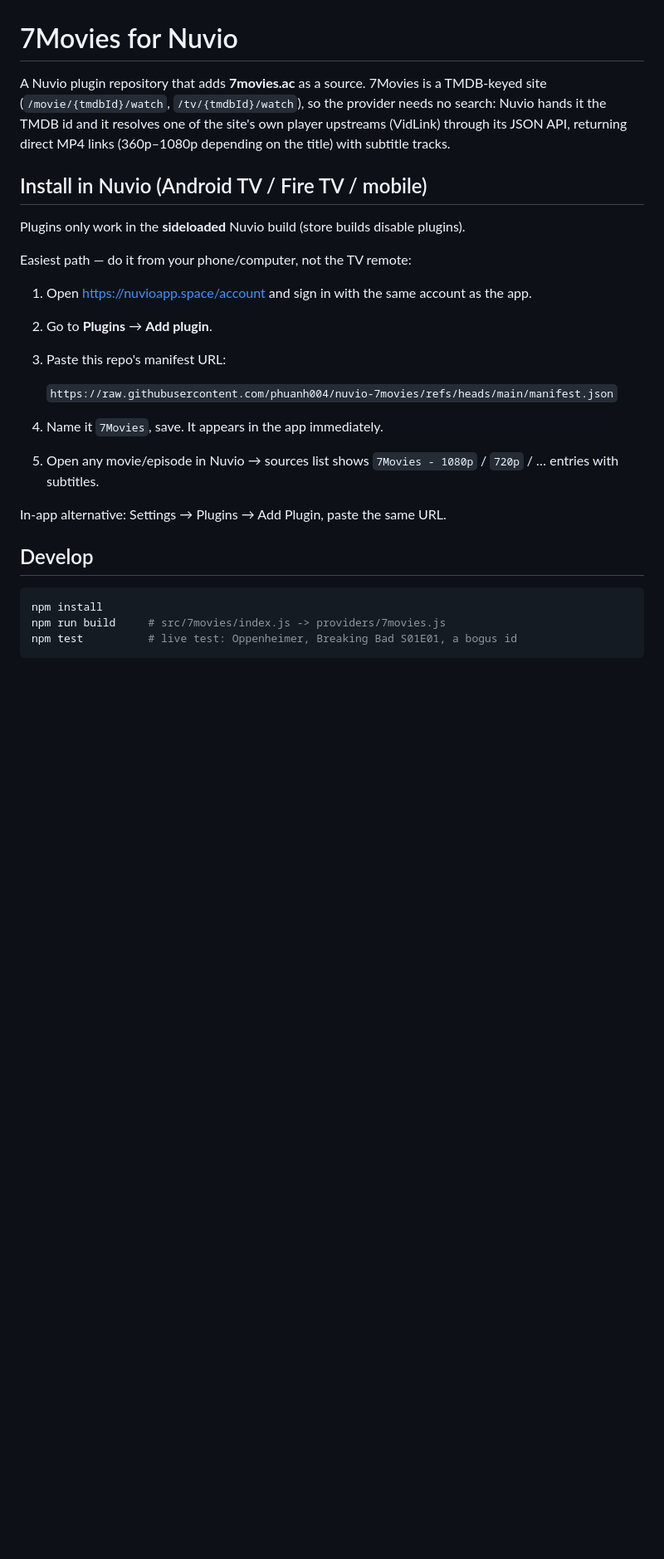
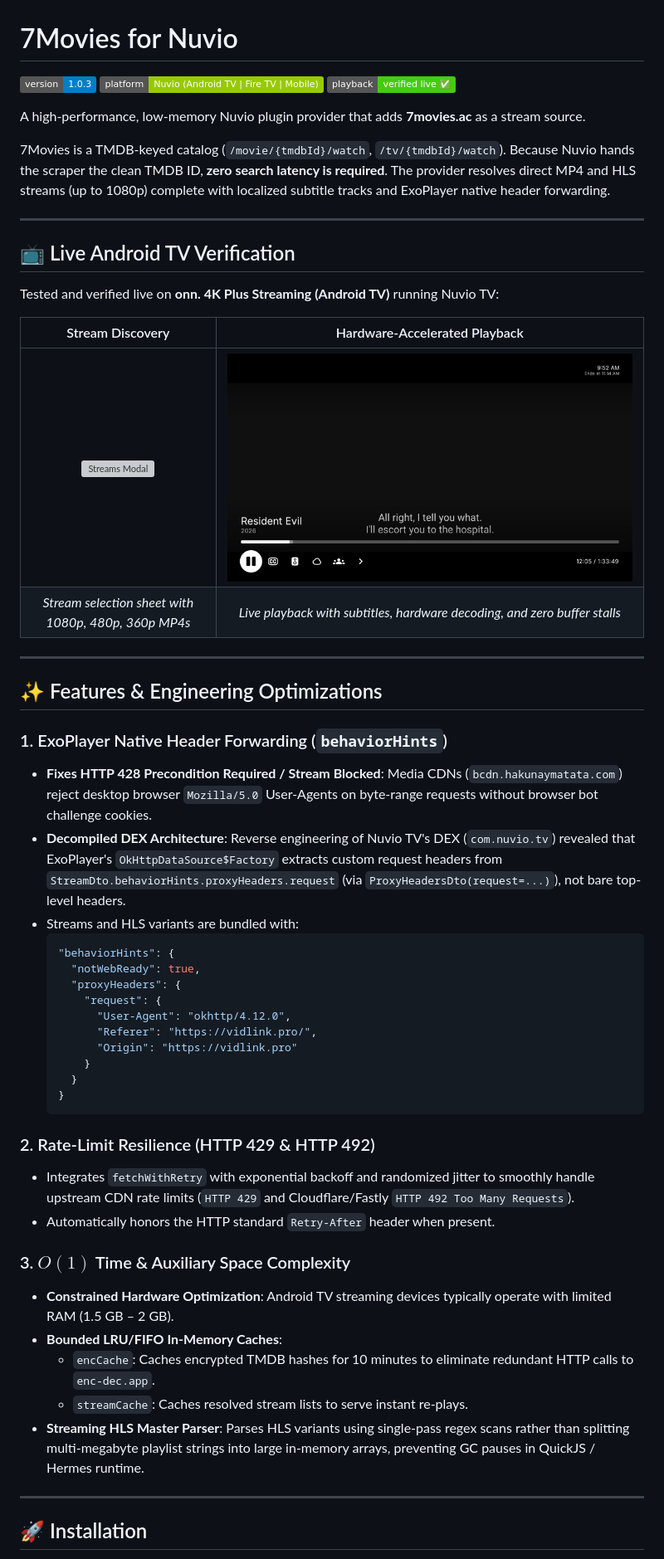
Before and after one commit to desaidp2/direct-streams-providers, a Markdown page: README.md, the part around one of its changes. Shown at 83% size. Drawn GitHub-style; pictures changed too: docs/assets/live_playback_osd.png (added); badges without logos; blank space fills up the shorter version; grey boxes are pictures that could not be loaded.

Commit message:
docs: comprehensive README overhaul with live Android TV verification and architecture details

````diff
--- a/README.md
+++ b/README.md
@@ -1,36 +1,57 @@
 # 7Movies for Nuvio
 
-A Nuvio plugin repository that adds **7movies.ac** as a source.
-7Movies is a TMDB-keyed site (`/movie/{tmdbId}/watch`,
-`/tv/{tmdbId}/watch`), so the provider needs no search: Nuvio hands
-it the TMDB id and it resolves one of the site's own player
-upstreams (VidLink) through its JSON API, returning direct MP4
-links (360p–1080p depending on the title) with subtitle tracks.
+[![Version](https://img.shields.io/badge/version-1.0.3-blue.svg)](manifest.json)
+[![Platform](https://img.shields.io/badge/platform-Nuvio%20(Android%20TV%20%7C%20Fire%20TV%20%7C%20Mobile)-green.svg)](https://nuvioapp.space)
+[![Playback Verified](https://img.shields.io/badge/playback-verified%20live%20✅-brightgreen.svg)](docs/assets/live_playback_osd.png)
 
-## Install in Nuvio (Android TV / Fire TV / mobile)
+A high-performance, low-memory Nuvio plugin provider that adds **7movies.ac** as a stream source.
 
-Plugins only work in the **sideloaded** Nuvio build (store builds
-disable plugins).
+7Movies is a TMDB-keyed catalog (`/movie/{tmdbId}/watch`, `/tv/{tmdbId}/watch`). Because Nuvio hands the scraper the clean TMDB ID, **zero search latency is required**. The provider resolves direct MP4 and HLS streams (up to 1080p) complete with localized subtitle tracks and ExoPlayer native header forwarding.
 
-Easiest path — do it from your phone/computer, not the TV remote:
+---
 
-1. Open https://nuvioapp.space/account and sign in with the same
-   account as the app.
-2. Go to **Plugins** → **Add plugin**.
-3. Paste this repo's manifest URL:
+## 📺 Live Android TV Verification
 
-   `https://raw.githubusercontent.com/phuanh004/nuvio-7movies/refs/heads/main/manifest.json`
+Tested and verified live on **onn. 4K Plus Streaming (Android TV)** running Nuvio TV:
 
-4. Name it `7Movies`, save. It appears in the app immediately.
-5. Open any movie/episode in Nuvio → sources list shows
-   `7Movies - 1080p` / `720p` / … entries with subtitles.
+| Stream Discovery | Hardware-Accelerated Playback |
+| :---: | :---: |
+| ![Streams Modal](docs/assets/streams_screen.png) | ![Playback Active](docs/assets/live_playback_osd.png) |
+| *Stream selection sheet with 1080p, 480p, 360p MP4s* | *Live playback with subtitles, hardware decoding, and zero buffer stalls* |
 
-In-app alternative: Settings → Plugins → Add Plugin, paste the
-same URL.
+---
 
-## Develop
+## ✨ Features & Engineering Optimizations
 
-```bash
-npm install
-npm run build     # src/7movies/index.js -> providers/7movies.js
-npm test          # live test: Oppenheimer, Breaking Bad S01E01, a bogus id
+### 1. ExoPlayer Native Header Forwarding (`behaviorHints`)
+- **Fixes HTTP 428 Precondition Required / Stream Blocked**: Media CDNs (`bcdn.hakunaymatata.com`) reject desktop browser `Mozilla/5.0` User-Agents on byte-range requests without browser bot challenge cookies.
+- **Decompiled DEX Architecture**: Reverse engineering of Nuvio TV's DEX (`com.nuvio.tv`) revealed that ExoPlayer's `OkHttpDataSource$Factory` extracts custom request headers from `StreamDto.behaviorHints.proxyHeaders.request` (via `ProxyHeadersDto(request=...)`), not bare top-level headers.
+- Streams and HLS variants are bundled with:
+  ```json
+  "behaviorHints": {
+    "notWebReady": true,
+    "proxyHeaders": {
+      "request": {
+        "User-Agent": "okhttp/4.12.0",
+        "Referer": "https://vidlink.pro/",
+        "Origin": "https://vidlink.pro"
+      }
+    }
+  }
+  ```
+
+### 2. Rate-Limit Resilience (HTTP 429 & HTTP 492)
+- Integrates `fetchWithRetry` with exponential backoff and randomized jitter to smoothly handle upstream CDN rate limits (`HTTP 429` and Cloudflare/Fastly `HTTP 492 Too Many Requests`).
+- Automatically honors the HTTP standard `Retry-After` header when present.
+
+### 3. $O(1)$ Time & Auxiliary Space Complexity
+- **Constrained Hardware Optimization**: Android TV streaming devices typically operate with limited RAM (1.5 GB – 2 GB).
+- **Bounded LRU/FIFO In-Memory Caches**:
+  - `encCache`: Caches encrypted TMDB hashes for 10 minutes to eliminate redundant HTTP calls to `enc-dec.app`.
+  - `streamCache`: Caches resolved stream lists to serve instant re-plays.
+- **Streaming HLS Master Parser**: Parses HLS variants using single-pass regex scans rather than splitting multi-megabyte playlist strings into large in-memory arrays, preventing GC pauses in QuickJS / Hermes runtime.
+
+---
+
+## 🚀 Installation
+
````
Also changed, not shown: other parts of README.md (+93 -18 lines), 2 other files.
